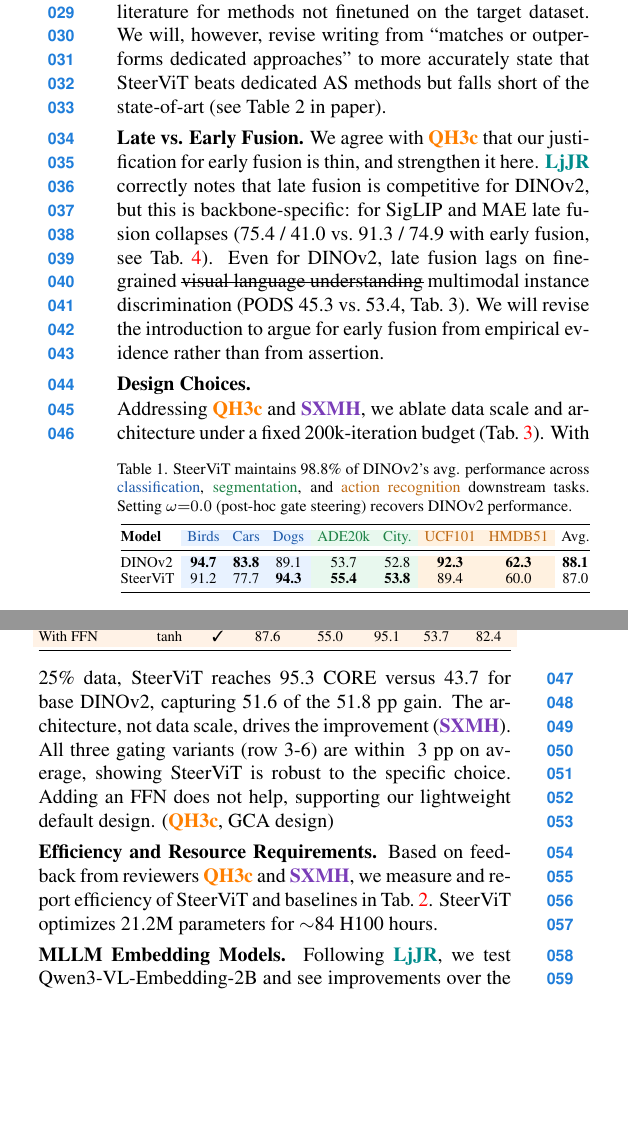
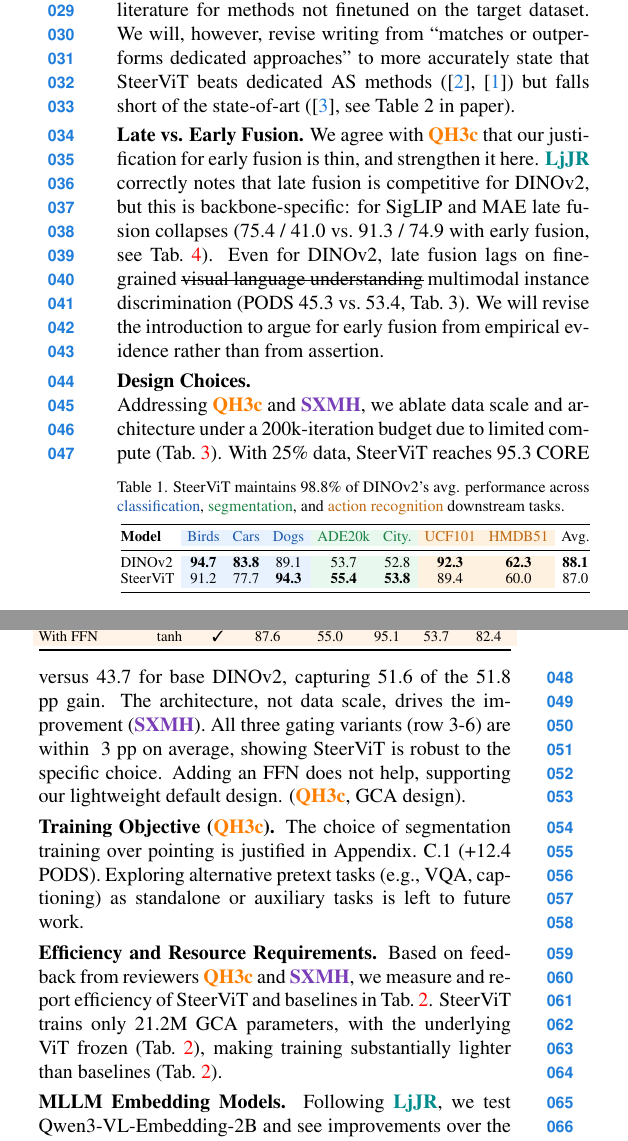
Before and after one commit to manugaurdl/ECCV-26---Text-Conditioned-Vision-Models-Submission, a LaTeX document (rebuttal.tex): two parts of the columns of page 1 of 3, joined at a grey line, cut so that both start at the same text, the shorter picture padded with empty space. Compiled offline with pdfLaTeX.

Commit message:
Updates from Overleaf

```diff
--- a/rebuttal.tex
+++ b/rebuttal.tex
@@ -165,7 +165,7 @@
 \textcolor{segtext}{segmentation}, and
 \textcolor{acttext}{action recognition} downstream tasks.
 % With $\omega{=}0.0$, SteerViT is identical to DINOv2.
-Setting $\omega{=}0.0$ (post-hoc gate steering) recovers DINOv2 performance.
+% Setting $\omega{=}0.0$ (post-hoc gate steering) recovers DINOv2 performance.
 }
 \label{tab:feature_preservation}
 \resizebox{\linewidth}{!}{
@@ -215,9 +215,9 @@
 for methods not finetuned on the target dataset.
 We will, however, revise writing from ``matches or outperforms dedicated approaches'' to more accurately state that SteerViT
 % (79.4 PRO)
-beats dedicated AS methods
+beats dedicated AS methods (\cite{WinCLIP_Jeong23CVPR},~\cite{hicsonmez2026training})
 % WinCLIP (64.6) and DIVAD (73.3)
-but falls short of the state-of-art (see Table 2 in paper)% FADE (84.5)
+but falls short of the state-of-art (\cite{li2024_fade}, see Table 2 in paper)% FADE (84.5)
 .
 
 
@@ -239,17 +239,24 @@
 \paragraph{Design Choices.}
 
 
-\noindent Addressing \R1 and \R4, we ablate data scale and architecture under a fixed 200k-iteration budget (Tab.~\ref{tab:data_arch_ablation}).
+\noindent Addressing \R1 and \R4, we ablate data scale and architecture
+under a 200k-iteration budget due to limited compute (Tab.~\ref{tab:data_arch_ablation}).
 % Even 25\% data reaches 95.3 CORE and 55.6 PODS, close to the full-data model, suggesting that gains are not simply due to the scale of grounding data. To address \R1’s architectural concern, ungated and sigmoid-gated variants remain competitive, but tanh gating gives the best balance. Adding an FFN does not help, supporting our lightweight default design.
 With 25\% data, SteerViT reaches 95.3 CORE versus 43.7 for base DINOv2, capturing 51.6 of the 51.8 pp gain.
 The architecture, not data scale, drives the improvement (\R4).
 All three gating variants (row 3-6) are within ~3 pp on average, showing SteerViT is robust to the specific choice.
-Adding an FFN does not help, supporting our lightweight default design. (\R1, GCA design)
+Adding an FFN does not help, supporting our lightweight default design. (\R1, GCA design).
+% SteerViT inverts Flamingo's design (\R3) with a vision encoder cross-attending to a frozen text encoder, rather than a trainable LM cross-attending to a frozen vision encoder.
 % we will add in camera ready!
 
-\paragraph{Efficiency and Resource Requirements.} Based on feedback from reviewers \R1 and \R4, we measure and report efficiency of SteerViT and baselines in Tab.~\ref{tab:efficiency}.
-SteerViT optimizes 21.2M parameters for ${\sim}$84 H100 hours.
-% we will add in camera ready!
+\paragraph{Training Objective (\R1).} The choice of segmentation training over pointing is justified in Appendix.~C.1 (+12.4 PODS). Exploring alternative pretext tasks (e.g.,\ VQA, captioning) as standalone or auxiliary tasks is left to future work.
+
+\paragraph{Efficiency and Resource Requirements.}
+Based on feedback from reviewers \R1 and \R4, we measure and report efficiency of SteerViT and baselines in Tab.~\ref{tab:efficiency}.
+SteerViT trains only 21.2M GCA parameters,
+% for ${\sim}$84 H100 hours.
+with the underlying ViT frozen (Tab.~\ref{tab:efficiency}), making training substantially lighter than baselines (Tab.~\ref{tab:efficiency}).
+
 
 % \section{Individual Responses}
 \paragraph{MLLM Embedding Models.}
```
